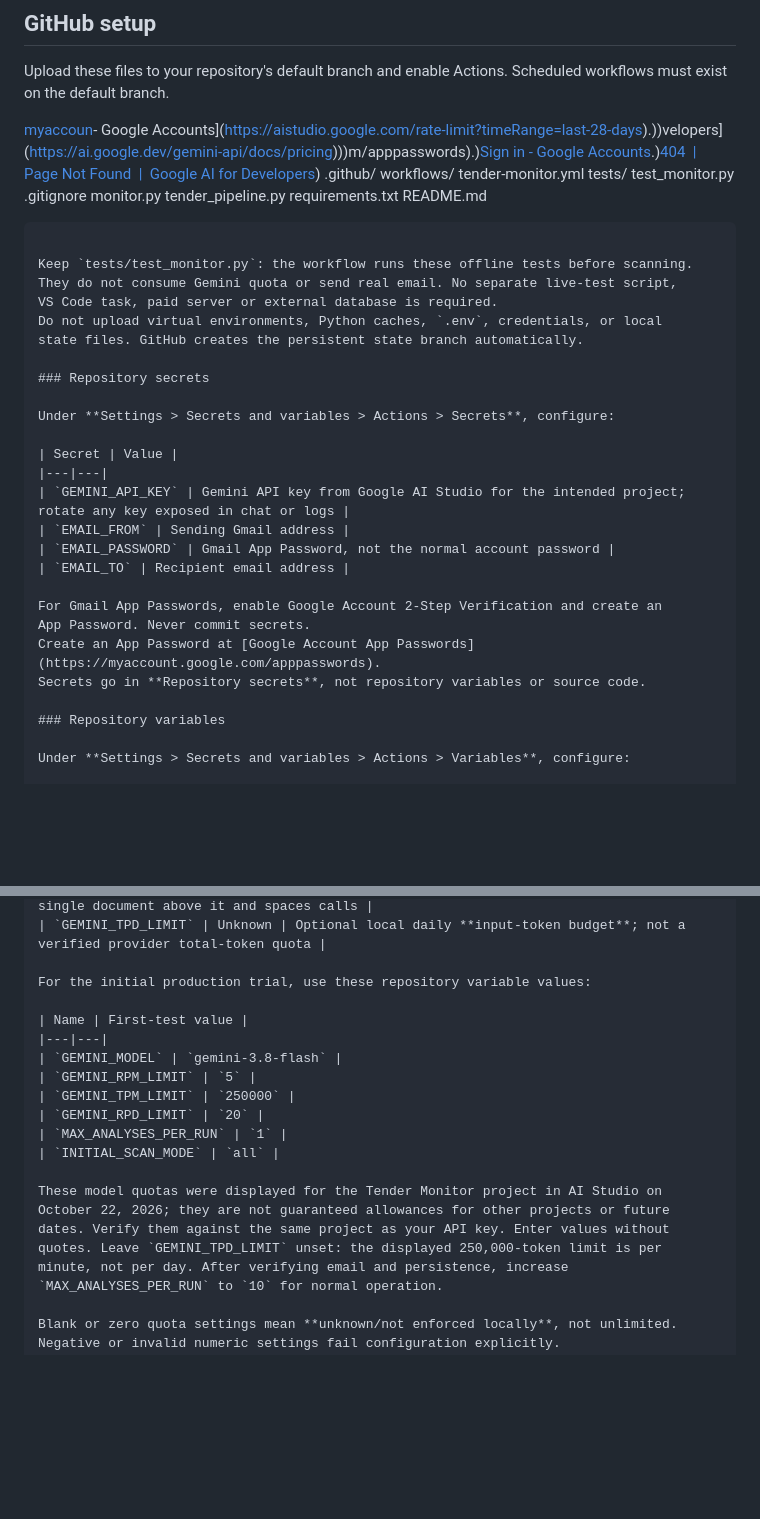
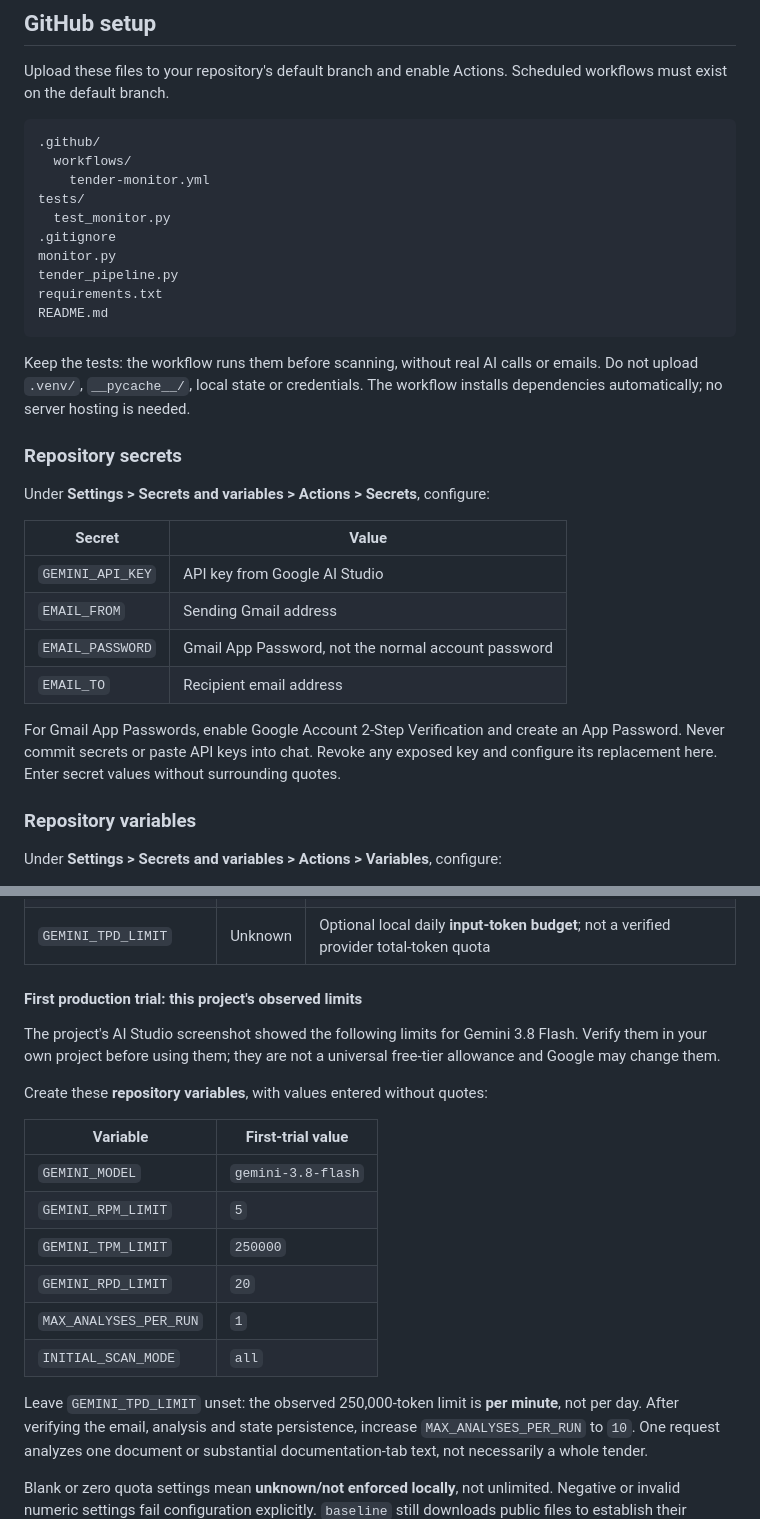
Before and after one commit to grammaton88/tender-monitor, a Markdown page: README.md, 2 parts joined by grey strips. Drawn GitHub-style; blank space fills up the shorter version.

````diff
--- a/README.md
+++ b/README.md
@@ -37,7 +37,7 @@ material are flagged; public attachments may not constitute complete requirement
 Upload these files to your repository's default branch and enable Actions.
 Scheduled workflows must exist on the default branch.
 
-[myaccoun](h[myaccou](https://myaccou))- Google Accounts](https://aistudio.google.com/rate-limit?timeRange=last-28-days).))velopers](https://ai.google.dev/gemini-api/docs/pricing)))m/apppasswords).)[Sign in - Google Accounts](https://aistudio.google.com/rate-limit?timeRange=last-28-days).)[404 &nbsp;|&nbsp; Page Not Found &nbsp;|&nbsp; Google AI for Developers](https://ai.google.dev/gemini-api/docs/pricing))
+```text
 .github/
   workflows/
     tender-monitor.yml
@@ -50,11 +50,9 @@ requirements.txt
 README.md
 ```
 
-Keep `tests/test_monitor.py`: the workflow runs these offline tests before scanning.
-They do not consume Gemini quota or send real email. No separate live-test script,
-VS Code task, paid server or external database is required.
-Do not upload virtual environments, Python caches, `.env`, credentials, or local
-state files. GitHub creates the persistent state branch automatically.
+Keep the tests: the workflow runs them before scanning, without real AI calls or
+emails. Do not upload `.venv/`, `__pycache__/`, local state or credentials.
+The workflow installs dependencies automatically; no server hosting is needed.
 
 ### Repository secrets
 
@@ -62,15 +60,14 @@ Under **Settings > Secrets and variables > Actions > Secrets**, configure:
 
 | Secret | Value |
 |---|---|
-| `GEMINI_API_KEY` | Gemini API key from Google AI Studio for the intended project; rotate any key exposed in chat or logs |
+| `GEMINI_API_KEY` | API key from Google AI Studio |
 | `EMAIL_FROM` | Sending Gmail address |
 | `EMAIL_PASSWORD` | Gmail App Password, not the normal account password |
 | `EMAIL_TO` | Recipient email address |
 
 For Gmail App Passwords, enable Google Account 2-Step Verification and create an
-App Password. Never commit secrets.
-Create an App Password at [Google Account App Passwords](https://myaccount.google.com/apppasswords).
-Secrets go in **Repository secrets**, not repository variables or source code.
+App Password. Never commit secrets or paste API keys into chat. Revoke any exposed
+key and configure its replacement here. Enter secret values without surrounding quotes.
 
 ### Repository variables
 
@@ -86,9 +83,15 @@ Under **Settings > Secrets and variables > Actions > Variables**, configure:
 | `GEMINI_TPM_LIMIT` | Unknown | Input tokens/minute setting; preflight rejects any single document above it and spaces calls |
 | `GEMINI_TPD_LIMIT` | Unknown | Optional local daily **input-token budget**; not a verified provider total-token quota |
 
-For the initial production trial, use these repository variable values:
+#### First production trial: this project's observed limits
 
-| Name | First-test value |
+The project's AI Studio screenshot showed the following limits for Gemini 3.8 Flash.
+Verify them in your own project before using them; they are not a universal free-tier
+allowance and Google may change them.
+
+Create these **repository variables**, with values entered without quotes:
+
+| Variable | First-trial value |
 |---|---|
 | `GEMINI_MODEL` | `gemini-3.8-flash` |
 | `GEMINI_RPM_LIMIT` | `5` |
@@ -97,12 +100,10 @@ For the initial production trial, use these repository variable values:
 | `MAX_ANALYSES_PER_RUN` | `1` |
 | `INITIAL_SCAN_MODE` | `all` |
 
-These model quotas were displayed for the Tender Monitor project in AI Studio on
-October 22, 2026; they are not guaranteed allowances for other projects or future
-dates. Verify them against the same project as your API key. Enter values without
-quotes. Leave `GEMINI_TPD_LIMIT` unset: the displayed 250,000-token limit is per
-minute, not per day. After verifying email and persistence, increase
-`MAX_ANALYSES_PER_RUN` to `10` for normal operation.
+Leave `GEMINI_TPD_LIMIT` unset: the observed 250,000-token limit is **per minute**,
+not per day. After verifying the email, analysis and state persistence, increase
+`MAX_ANALYSES_PER_RUN` to `10`. One request analyzes one document or substantial
+documentation-tab text, not necessarily a whole tender.
 
 Blank or zero quota settings mean **unknown/not enforced locally**, not unlimited.
 Negative or invalid numeric settings fail configuration explicitly.
````
Also changed, not shown: other parts of README.md (+63 -60 lines).
